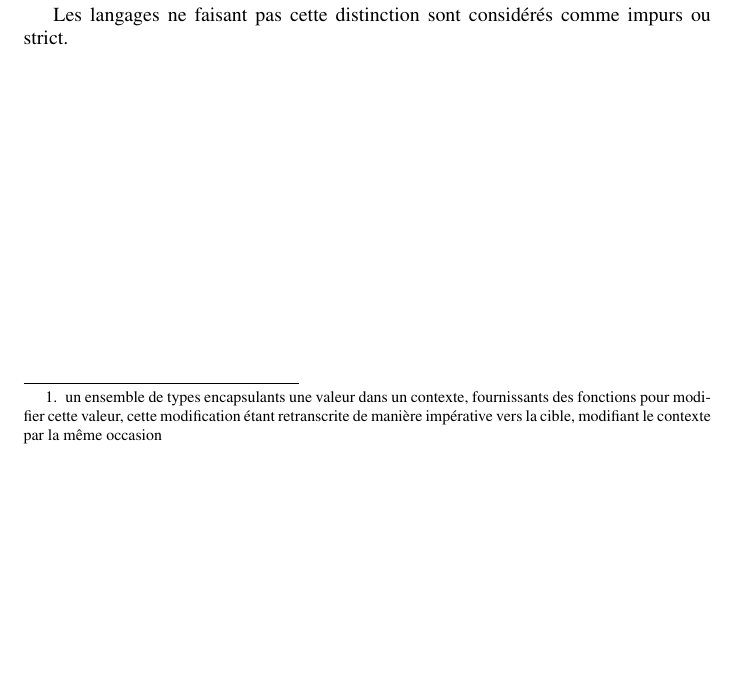
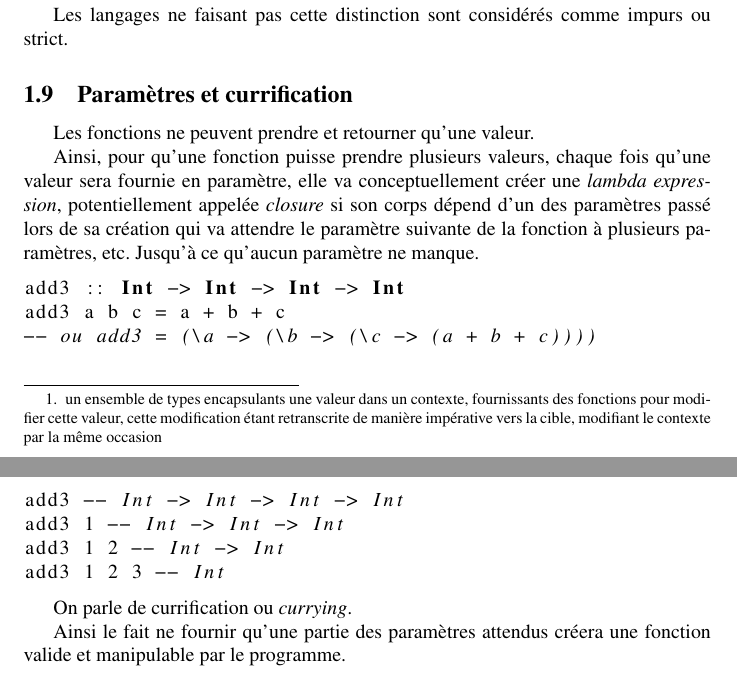
Before and after one commit to blackheaven/master, a LaTeX paper (fp/main.tex): part of page 3 of 3 before the commit and two parts of pages 3 and 4 of 4 after it, the two joined at a grey line, cut so that both start at the same text, the shorter picture padded with empty space. Compiled offline with pdfLaTeX.

Commit message:
Add currying, closure and lambda to FP caracterization

```diff
--- a/fp/main.tex
+++ b/fp/main.tex
@@ -126,4 +128,30 @@ impérative vers la cible, modifiant le contexte par la même occasion}.
 
 Les langages ne faisant pas cette distinction sont considérés comme impurs ou strict.
 
+\subsection{Paramètres et currification}
+Les fonctions ne peuvent prendre et retourner qu'une valeur.
+
+Ainsi, pour qu'une fonction puisse prendre plusieurs valeurs, chaque fois qu'une
+valeur sera fournie en paramètre, elle va conceptuellement créer une \emph{lambda expression},
+potentiellement appelée \emph{closure} si son corps dépend d'un des paramètres
+passé lors de sa création qui va attendre le paramètre suivante de la fonction à
+plusieurs paramètres, etc.
+Jusqu'à ce qu'aucun paramètre ne manque.
+
+\begin{lstlisting}[language=haskell]
+add3 :: Int -> Int -> Int -> Int
+add3 a b c = a + b + c
+-- ou add3 = (\a -> (\b -> (\c -> (a + b + c))))
+
+add3 -- Int -> Int -> Int -> Int
+add3 1 -- Int -> Int -> Int
+add3 1 2 -- Int -> Int
+add3 1 2 3 -- Int
+\end{lstlisting}
+
+On parle de currification ou \emph{currying}.
+
+Ainsi le fait ne fournir qu'une partie des paramètres attendus créera une fonction
+valide et manipulable par le programme.
+
 \end{document}
```
Also changed, not shown: fp/main.tex (2 more changed lines).
